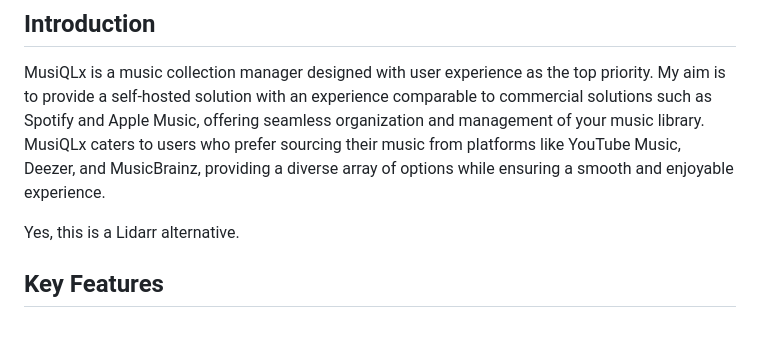
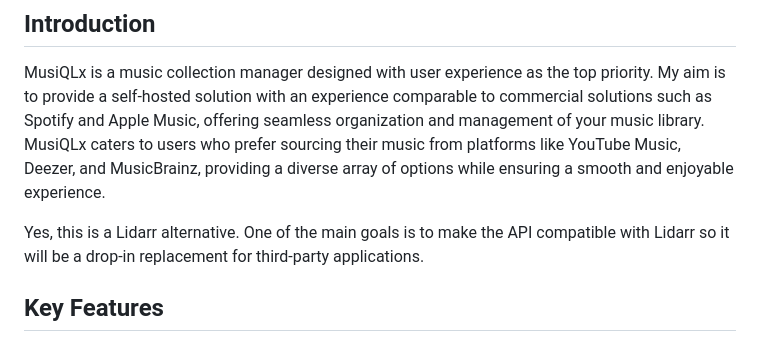
Before and after one commit to sonroyaalmerol/musiqlx, a Markdown page: README.md, the part around the change. Drawn GitHub-style.

```diff
--- a/README.md
+++ b/README.md
@@ -4,7 +4,7 @@
 
 MusiQLx is a music collection manager designed with user experience as the top priority. My aim is to provide a self-hosted solution with an experience comparable to commercial solutions such as Spotify and Apple Music, offering seamless organization and management of your music library. MusiQLx caters to users who prefer sourcing their music from platforms like YouTube Music, Deezer, and MusicBrainz, providing a diverse array of options while ensuring a smooth and enjoyable experience.
 
-Yes, this is a Lidarr alternative.
+Yes, this is a Lidarr alternative. One of the main goals is to make the API compatible with Lidarr so it will be a drop-in replacement for third-party applications.
 
 ## Key Features
 
```
